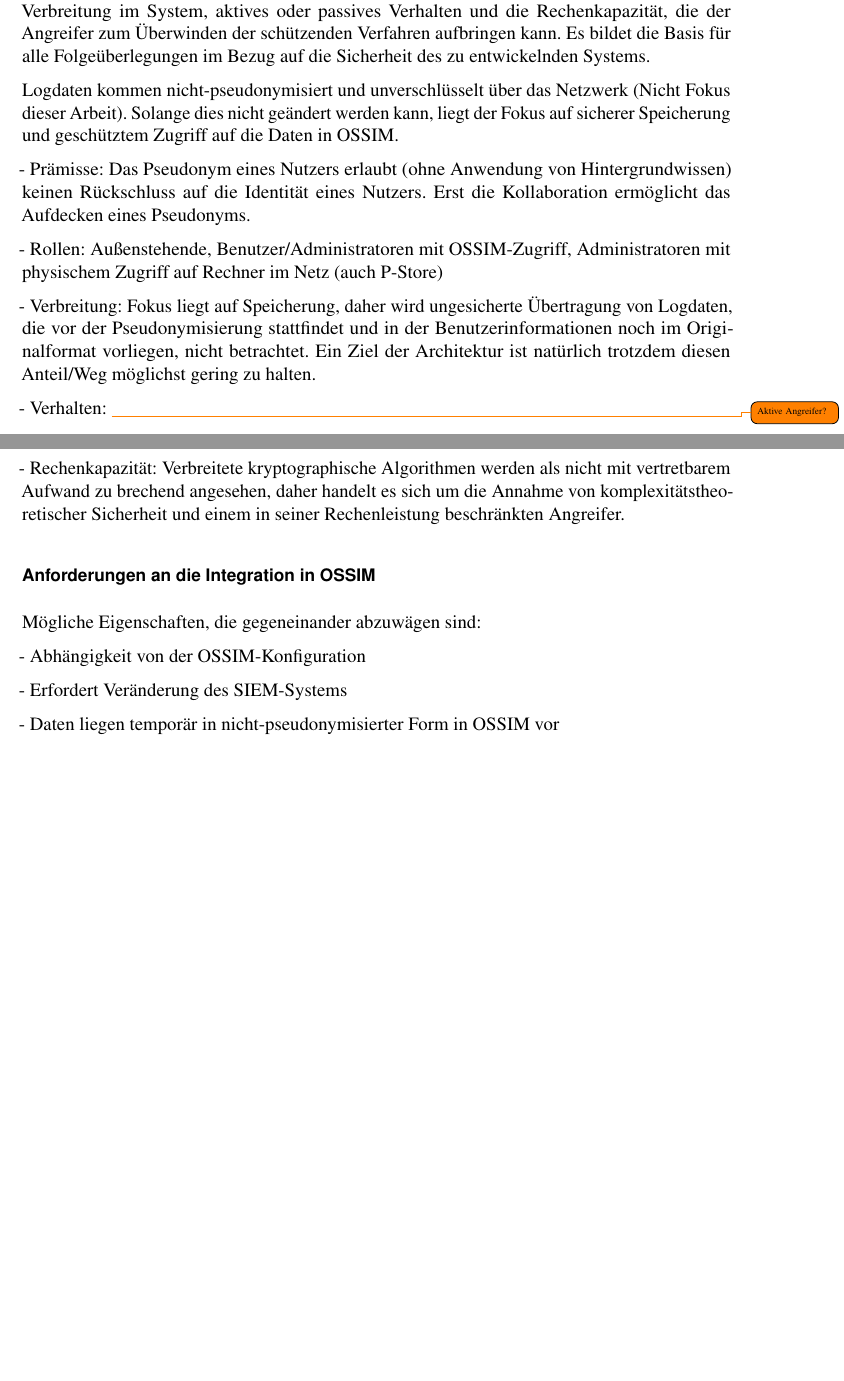
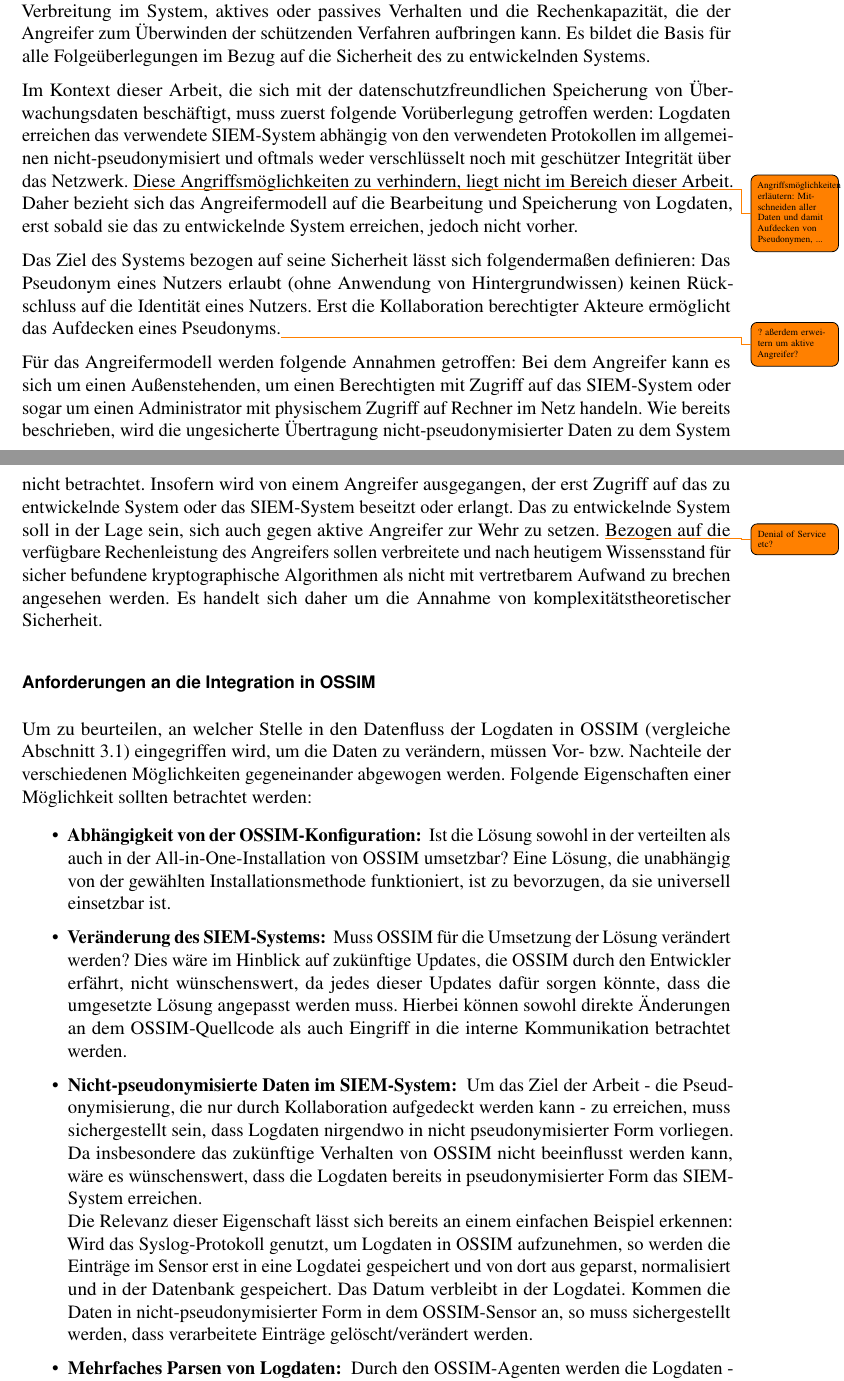
Before and after one commit to tompetersen/master-thesis, a LaTeX thesis (thesis/thesis.tex, which reads thesis/chapters/implementation/impl_requirements.tex): two parts of pages 20 and 21 of 27 before the commit and two parts of pages 21 and 22 of 29 after it, joined at a grey line, cut so that both start at the same text, the shorter picture padded with empty space. Compiled offline with pdfLaTeX.

Commit message:
Updated requirements section

```diff
--- a/thesis/chapters/implementation/impl_requirements.tex
+++ b/thesis/chapters/implementation/impl_requirements.tex
@@ -21,41 +21,35 @@
 %  •  unbeschränkt: informationstheoretisch
 %  •  beschränkt: komplexitätstheoretisch
 
+Ein Angreifermodell beschreibt die maximale Stärke eines Angreifers im Bezug auf verschiedene Faktoren, gegen die ein System abgesichert ist. Enthalten sind die Rolle eines Angreifers, seine Verbreitung im System, aktives oder passives Verhalten und die Rechenkapazität, die der Angreifer zum Überwinden der schützenden Verfahren aufbringen kann. Es bildet die Basis für alle Folgeüberlegungen im Bezug auf die Sicherheit des zu entwickelnden Systems.
 
+Im Kontext dieser Arbeit, die sich mit der datenschutzfreundlichen Speicherung von Überwachungsdaten beschäftigt, muss zuerst folgende Vorüberlegung getroffen werden: Logdaten erreichen das verwendete SIEM-System abhängig von den verwendeten Protokollen im allgemeinen nicht-pseudonymisiert und oftmals weder verschlüsselt noch mit geschützer Integrität über das Netzwerk. \todo{Angriffsmöglichkeiten erläutern: Mitschneiden aller Daten und damit  Aufdecken von Pseudonymen, ...}
+Diese Angriffsmöglichkeiten zu verhindern, liegt nicht im Bereich dieser Arbeit. Daher bezieht sich das Angreifermodell auf die Bearbeitung und Speicherung von Logdaten, erst sobald sie das zu entwickelnde System erreichen, jedoch nicht vorher.
 
-\todo{Modell formulieren}
+Das Ziel des Systems bezogen auf seine Sicherheit lässt sich folgendermaßen definieren: Das Pseudonym eines Nutzers erlaubt (ohne Anwendung von Hintergrundwissen) keinen Rückschluss auf die Identität eines Nutzers. Erst die Kollaboration berechtigter Akteure ermöglicht das Aufdecken eines Pseudonyms.\todo{? aßerdem erweitern um aktive Angreifer?}
 
-Ein Angreifermodell beschreibt die maximale Stärke eines Angreifers im Bezug auf verschiedene Faktoren, gegen die ein System abgesichert ist. Enthalten sind die Rolle eines Angreifers, die Verbreitung im System, aktives oder passives Verhalten und die Rechenkapazität, die der Angreifer zum Überwinden der schützenden Verfahren aufbringen kann. Es bildet die Basis für alle Folgeüberlegungen im Bezug auf die Sicherheit des zu entwickelnden Systems.
-
-Logdaten kommen nicht-pseudonymisiert und unverschlüsselt über das Netzwerk (Nicht Fokus dieser Arbeit). Solange dies nicht geändert werden kann, liegt der Fokus auf sicherer Speicherung und geschütztem Zugriff auf die Daten in OSSIM.
-
-- Prämisse: Das Pseudonym eines Nutzers erlaubt (ohne Anwendung von Hintergrundwissen) keinen Rückschluss auf die Identität eines Nutzers. Erst die Kollaboration ermöglicht das Aufdecken eines Pseudonyms.
-
-- Rollen: Außenstehende, Benutzer/Administratoren mit OSSIM-Zugriff, Administratoren mit physischem Zugriff auf Rechner im Netz (auch P-Store)
-
-- Verbreitung: Fokus liegt auf Speicherung, daher wird ungesicherte Übertragung von Logdaten, die vor der Pseudonymisierung stattfindet und in der Benutzerinformationen noch im Originalformat vorliegen, nicht betrachtet. Ein Ziel der Architektur ist natürlich trotzdem diesen Anteil/Weg möglichst gering zu halten.
-
-- Verhalten: \todo{Aktive Angreifer?}
-
-- Rechenkapazität: Verbreitete kryptographische Algorithmen werden als nicht mit vertretbarem Aufwand zu brechend angesehen, daher handelt es sich um die Annahme von komplexitätstheoretischer Sicherheit und einem in seiner Rechenleistung beschränkten Angreifer.
-
-
-
-
+Für das Angreifermodell werden folgende Annahmen getroffen: Bei dem Angreifer kann es sich um einen Außenstehenden, um einen Berechtigten mit Zugriff auf das SIEM-System oder sogar um einen Administrator mit physischem Zugriff auf Rechner im Netz handeln. Wie bereits beschrieben, wird die ungesicherte Übertragung nicht-pseudonymisierter Daten zu dem System nicht betrachtet. Insofern wird von einem Angreifer ausgegangen, der erst Zugriff auf das zu entwickelnde System oder das SIEM-System beseitzt oder erlangt. Das zu entwickelnde System soll in der Lage sein, sich auch gegen aktive Angreifer zur Wehr zu setzen. \todo{Denial of Service etc?}
+Bezogen auf die verfügbare Rechenleistung des Angreifers sollen verbreitete und nach heutigem Wissensstand für sicher befundene kryptographische Algorithmen als nicht mit vertretbarem Aufwand zu brechen angesehen werden. Es handelt sich daher um die Annahme von komplexitätstheoretischer Sicherheit.
 
 
 \subsection*{Anforderungen an die Integration in OSSIM}
 
-Mögliche Eigenschaften, die gegeneinander abzuwägen sind:
+Um zu beurteilen, an welcher Stelle in den Datenfluss der Logdaten in OSSIM (vergleiche Abschnitt \ref{sec_state_siem}) eingegriffen wird, um die Daten zu verändern, müssen Vor- bzw. Nachteile der verschiedenen Möglichkeiten gegeneinander abgewogen werden. Folgende Eigenschaften einer Möglichkeit sollten betrachtet werden:
 
-- Abhängigkeit von der OSSIM-Konfiguration
+\begin{itemize}
 
-- Erfordert Veränderung des SIEM-Systems
+  \item \textbf{Abhängigkeit von der OSSIM-Konfiguration: } Ist die Lösung sowohl in der verteilten als auch in der All-in-One-Installation von OSSIM umsetzbar? Eine Lösung, die unabhängig von der gewählten Installationsmethode funktioniert, ist zu bevorzugen, da sie universell einsetzbar ist.
 
-- Daten liegen temporär in nicht-pseudonymisierter Form in OSSIM vor
+  \item \textbf{Veränderung des SIEM-Systems: } Muss OSSIM für die Umsetzung der Lösung verändert werden? Dies wäre im Hinblick auf zukünftige Updates, die OSSIM durch den Entwickler erfährt, nicht wünschenswert, da jedes dieser Updates dafür sorgen könnte, dass die umgesetzte Lösung angepasst werden muss. Hierbei können sowohl direkte Änderungen an dem OSSIM-Quellcode als auch Eingriff in die interne Kommunikation betrachtet werden.
 
-- Logdaten müssen mehrfach geparst werden
+  \item \textbf{Nicht-pseudonymisierte Daten im SIEM-System: } Um das Ziel der Arbeit - die Pseudonymisierung, die nur durch Kollaboration aufgedeckt werden kann - zu erreichen, muss sichergestellt sein, dass Logdaten nirgendwo in nicht pseudonymisierter Form vorliegen. Da insbesondere das zukünftige Verhalten von OSSIM nicht beeinflusst werden kann, wäre es wünschenswert, dass die Logdaten bereits in pseudonymisierter Form das SIEM-System erreichen.\\
+  Die Relevanz dieser Eigenschaft lässt sich bereits an einem einfachen Beispiel erkennen: Wird das Syslog-Protokoll genutzt, um Logdaten in OSSIM aufzunehmen, so werden die Einträge im Sensor erst in eine Logdatei gespeichert und von dort aus geparst, normalisiert und in der Datenbank gespeichert. Das Datum verbleibt in der Logdatei. Kommen die Daten in nicht-pseudonymisierter Form in dem OSSIM-Sensor an, so muss sichergestellt werden, dass verarbeitete Einträge gelöscht/verändert werden.
 
+  \item \textbf{Mehrfaches Parsen von Logdaten: } Durch den OSSIM-Agenten werden die Logdaten - wie in Abschnitt \ref{sec_state_siem} beschrieben - geparst und normalisiert. Aus Performancegründen ist eine Lösung zu bevorzugen, die dieses Parsen nicht mehrfach voraussetzt.
+
+%  \item \textbf{Manipulierbarkeit auf den Übertragungswegen(?): }
+
+\end{itemize}
 
 \subsection*{Anforderungen an die Pseudonymisierung}
 
```
Also changed, not shown: thesis/chapters/implementation/impl_requirements.tex (8 more changed lines).
